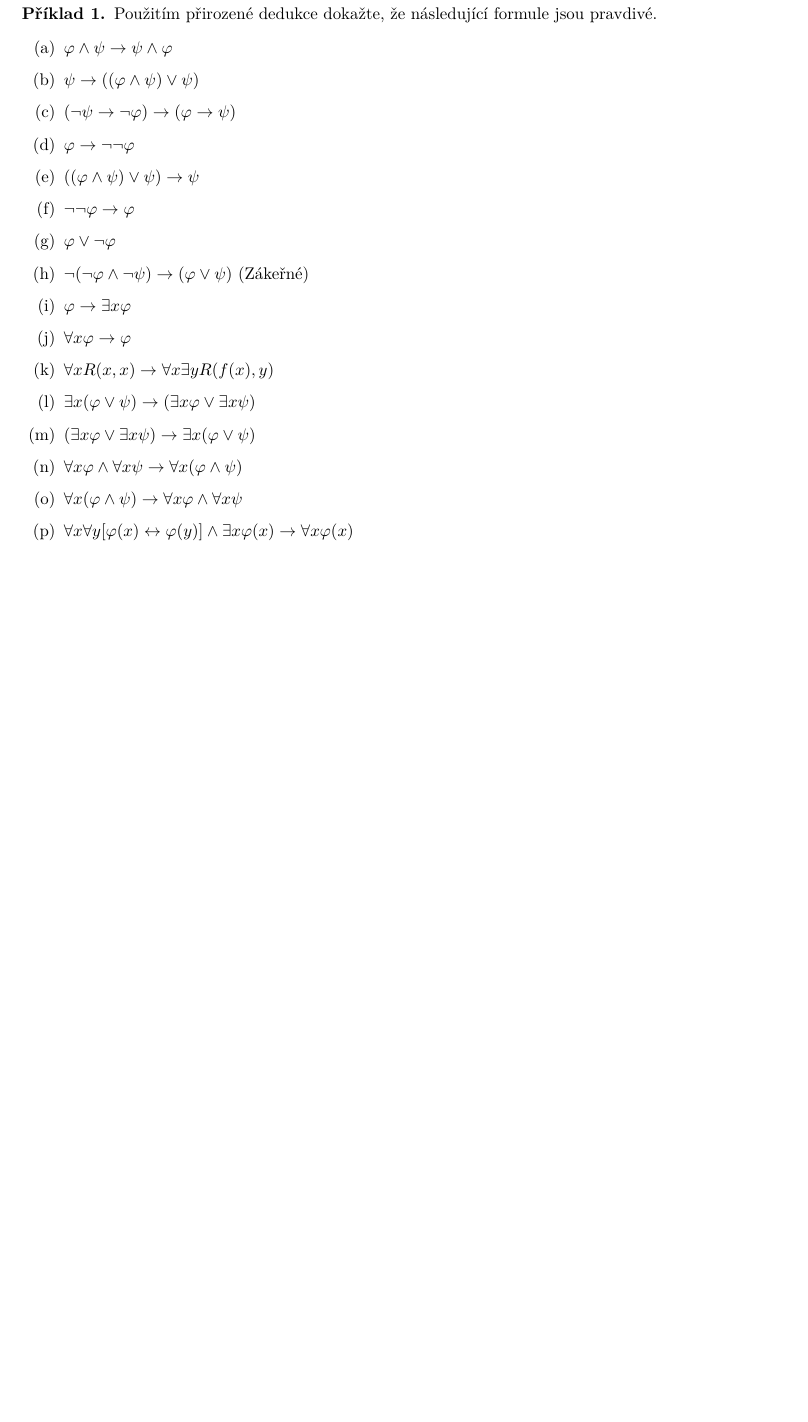
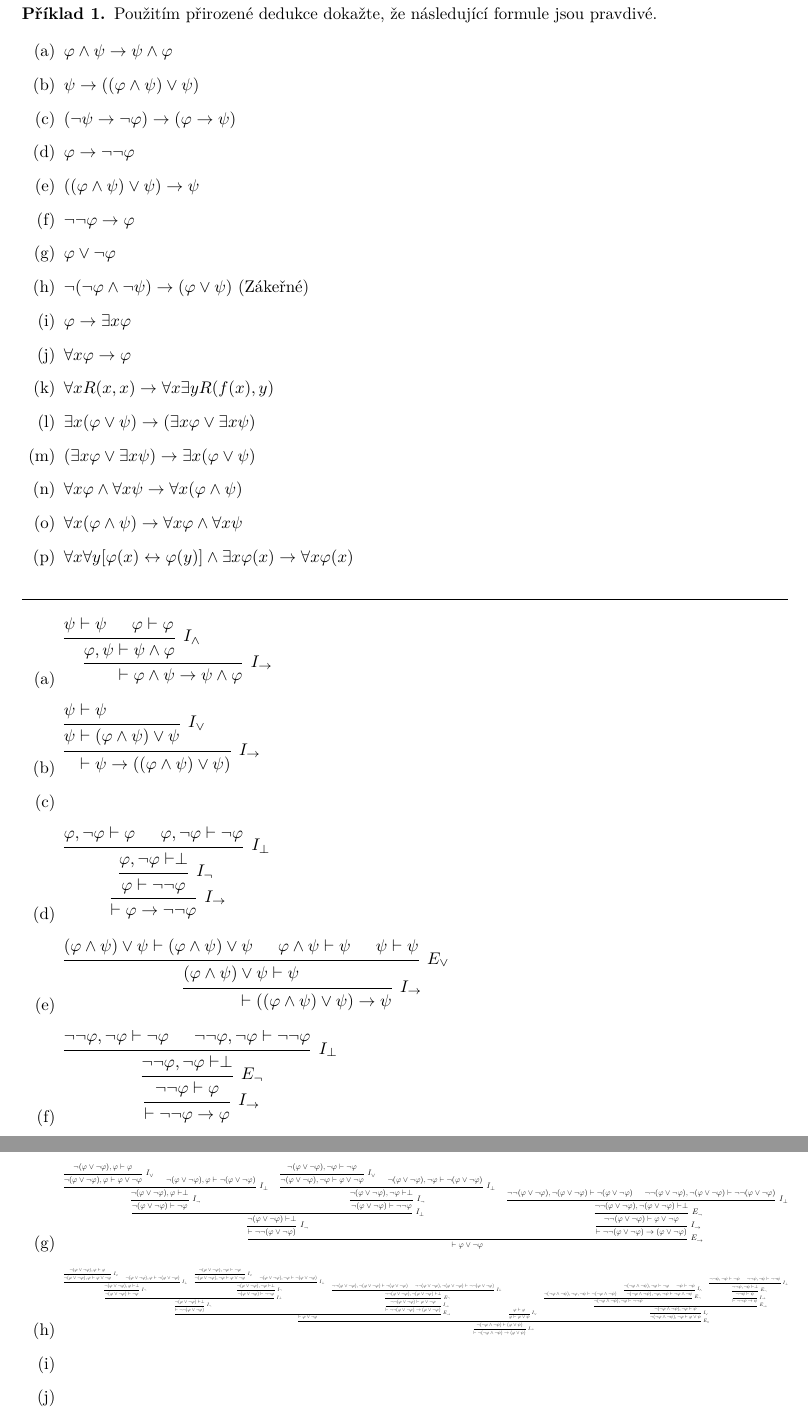
Before and after one commit to espoem/IA008-cviceni, a LaTeX document (main.tex, which reads cv-4/cv-4-1a-res.tex, cv-4/cv-4-1b-res.tex, cv-4/cv-4-1d-res.tex): part of page 11 of 14 before the commit and two parts of pages 11 and 12 of 15 after it, the two joined at a grey line, cut so that both start at the same text, the shorter picture padded with empty space. Compiled offline with pdfLaTeX.

Commit message:
Add ex 4.1 solutions

```diff
--- /dev/null
+++ b/cv-4/cv-4-1a-res.tex
@@ -0,0 +1,15 @@
+\documentclass[]{standalone}
+\usepackage[T1]{fontenc}
+\usepackage[utf8]{inputenc}
+\usepackage{lmodern}
+\usepackage[czech]{babel}
+\usepackage{ebproof}
+
+\begin{document}
+  \begin{prooftree}
+    \Hypo{\psi \vdash \psi}
+    \Hypo{\varphi \vdash \varphi}
+    \Infer2[$ I_\wedge $]{\varphi,\psi &\vdash \psi \wedge \varphi}
+    \Infer1[$ I_\rightarrow $]{&\vdash \varphi \wedge \psi \rightarrow \psi \wedge \varphi}
+  \end{prooftree}
+\end{document}
--- /dev/null
+++ b/cv-4/cv-4-1b-res.tex
@@ -0,0 +1,14 @@
+\documentclass[]{standalone}
+\usepackage[T1]{fontenc}
+\usepackage[utf8]{inputenc}
+\usepackage{lmodern}
+\usepackage[czech]{babel}
+\usepackage{ebproof}
+
+\begin{document}
+  \begin{prooftree}
+    \Hypo{\psi &\vdash \psi}
+    \Infer1[$ I_\vee $]{\psi &\vdash (\varphi \wedge \psi) \vee \psi}
+    \Infer1[$ I_\rightarrow $]{&\vdash \psi \rightarrow ((\varphi \wedge \psi) \vee \psi)}
+  \end{prooftree}
+\end{document}
--- /dev/null
+++ b/cv-4/cv-4-1d-res.tex
@@ -0,0 +1,16 @@
+\documentclass[]{standalone}
+\usepackage[T1]{fontenc}
+\usepackage[utf8]{inputenc}
+\usepackage{lmodern}
+\usepackage[czech]{babel}
+\usepackage{ebproof}
+
+\begin{document}
+  \begin{prooftree}
+  \Hypo{\varphi, \neg\varphi \vdash \varphi}
+  \Hypo{\varphi, \neg\varphi \vdash \neg\varphi}
+  \Infer2[$ I_\perp $]{\varphi, \neg\varphi \vdash \perp}
+  \Infer1[$ I_\neg $]{\varphi \vdash \neg\neg\varphi}
+  \Infer1[$ I_\rightarrow $]{\vdash \varphi \rightarrow \neg\neg\varphi}
+  \end{prooftree}
+\end{document}
--- /dev/null
+++ b/cv-4/cv-4-1e-res.tex
@@ -0,0 +1,16 @@
+\documentclass[]{standalone}
+\usepackage[T1]{fontenc}
+\usepackage[utf8]{inputenc}
+\usepackage{lmodern}
+\usepackage[czech]{babel}
+\usepackage{ebproof}
+
+\begin{document}
+  \begin{prooftree}
+    \Hypo{(\varphi \wedge \psi) \vee \psi \vdash (\varphi \wedge \psi) \vee \psi}
+    \Hypo{\varphi \wedge \psi \vdash \psi}
+    \Hypo{\psi \vdash \psi}
+    \Infer3[$ E_\vee $]{(\varphi \wedge \psi) \vee \psi \vdash \psi}
+    \Infer1[$ I_\rightarrow $]{&\vdash ((\varphi \wedge \psi) \vee \psi) \rightarrow \psi}
+  \end{prooftree}
+\end{document}
--- /dev/null
+++ b/cv-4/cv-4-1f-res.tex
@@ -0,0 +1,16 @@
+\documentclass[]{standalone}
+\usepackage[T1]{fontenc}
+\usepackage[utf8]{inputenc}
+\usepackage{lmodern}
+\usepackage[czech]{babel}
+\usepackage{ebproof}
+
+\begin{document}
+  \begin{prooftree}
+  \Hypo{\neg\neg\varphi, \neg\varphi \vdash \neg\varphi}
+  \Hypo{\neg\neg\varphi, \neg\varphi \vdash \neg\neg\varphi}
+  \Infer2[$ I_\perp $]{\neg\neg\varphi, \neg\varphi \vdash \perp}
+  \Infer1[$ E_\neg $]{\neg\neg\varphi \vdash \varphi}
+  \Infer1[$ I_\rightarrow $]{\vdash \neg\neg\varphi \rightarrow \varphi}
+  \end{prooftree}
+\end{document}
--- a/main.tex
+++ b/main.tex
@@ -11,6 +11,8 @@
 \usepackage[fleqn]{amsmath}	% multline
 \usepackage{todonotes}
 \usepackage{cancel}
+\usepackage[subpreambles=true]{standalone}
+\usepackage{adjustbox}
 
 \theoremstyle{definition}
 %\newtheorem{exercise}{Exercise}
@@ -724,6 +726,35 @@
     \end{enumerate}
 
 \noindent\rule{\linewidth}{.2pt}
+
+      \begin{enumerate}
+      \item
+        \includestandalone[mode=tex]{cv-4/cv-4-1a-res}
+
+      \item
+        \includestandalone[mode=tex]{cv-4/cv-4-1b-res}
+
+      \item
+
+      \item
+        \includestandalone[mode=tex]{cv-4/cv-4-1d-res}
+      \item
+        \includestandalone[mode=tex]{cv-4/cv-4-1e-res}
+      \item
+        \includestandalone[mode=tex]{cv-4/cv-4-1f-res}
+      \item
+        \includestandalone[mode=tex, width=\linewidth]{cv-4/cv-4-1g-res}
+      \item
+        \includestandalone[mode=tex, width=\linewidth]{cv-4/cv-4-1h-res}
+      \item
+      \item
+      \item
+      \item
+      \item
+      \item
+      \item
+      \item
+    \end{enumerate}
 \end{priklad}
 
 % priklad 2
```
Also changed, not shown: cv-4/cv-4-1g-res.tex (added, +28 -0 lines), cv-4/cv-4-1h-res.tex (added, +45 -0 lines).
